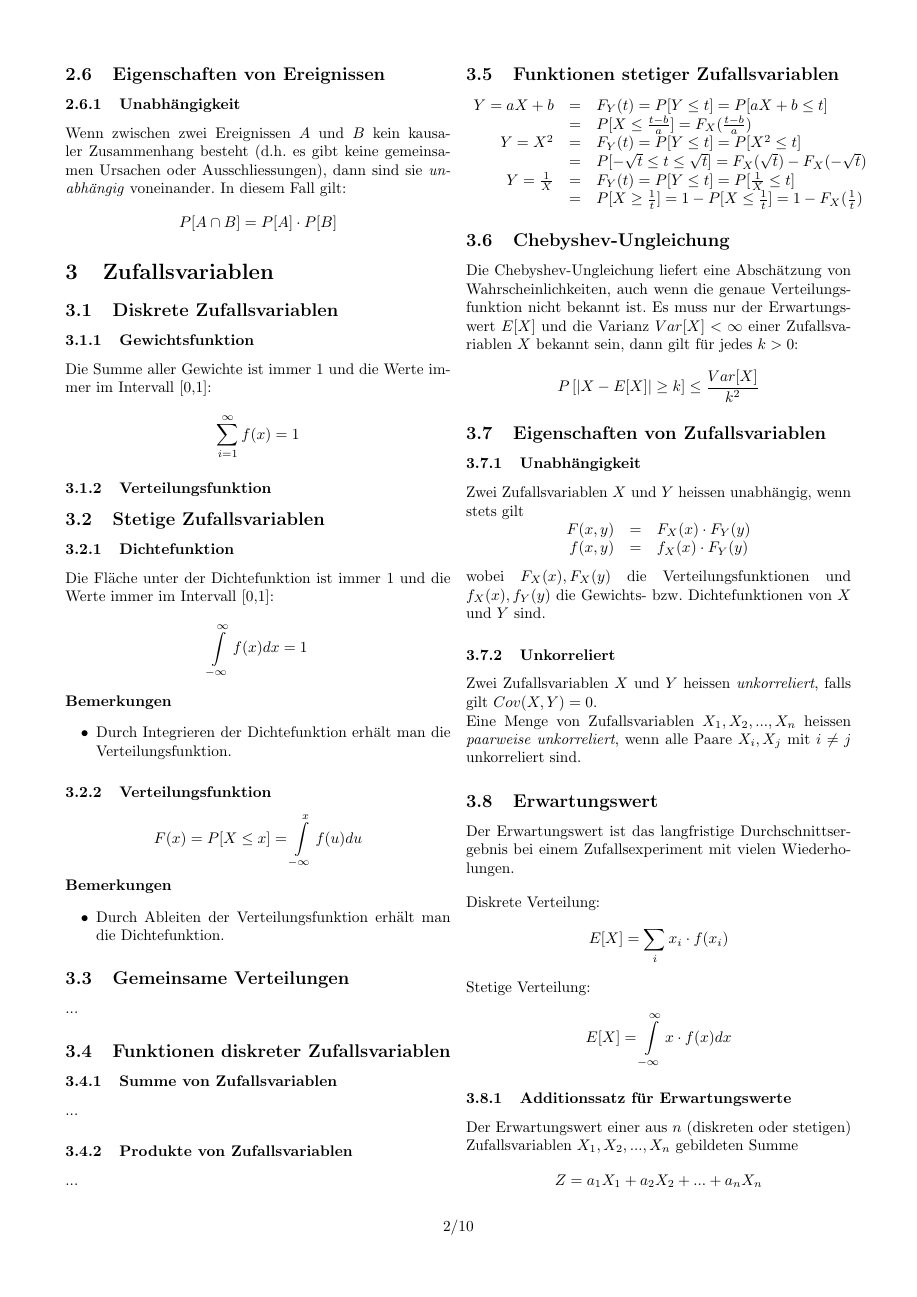
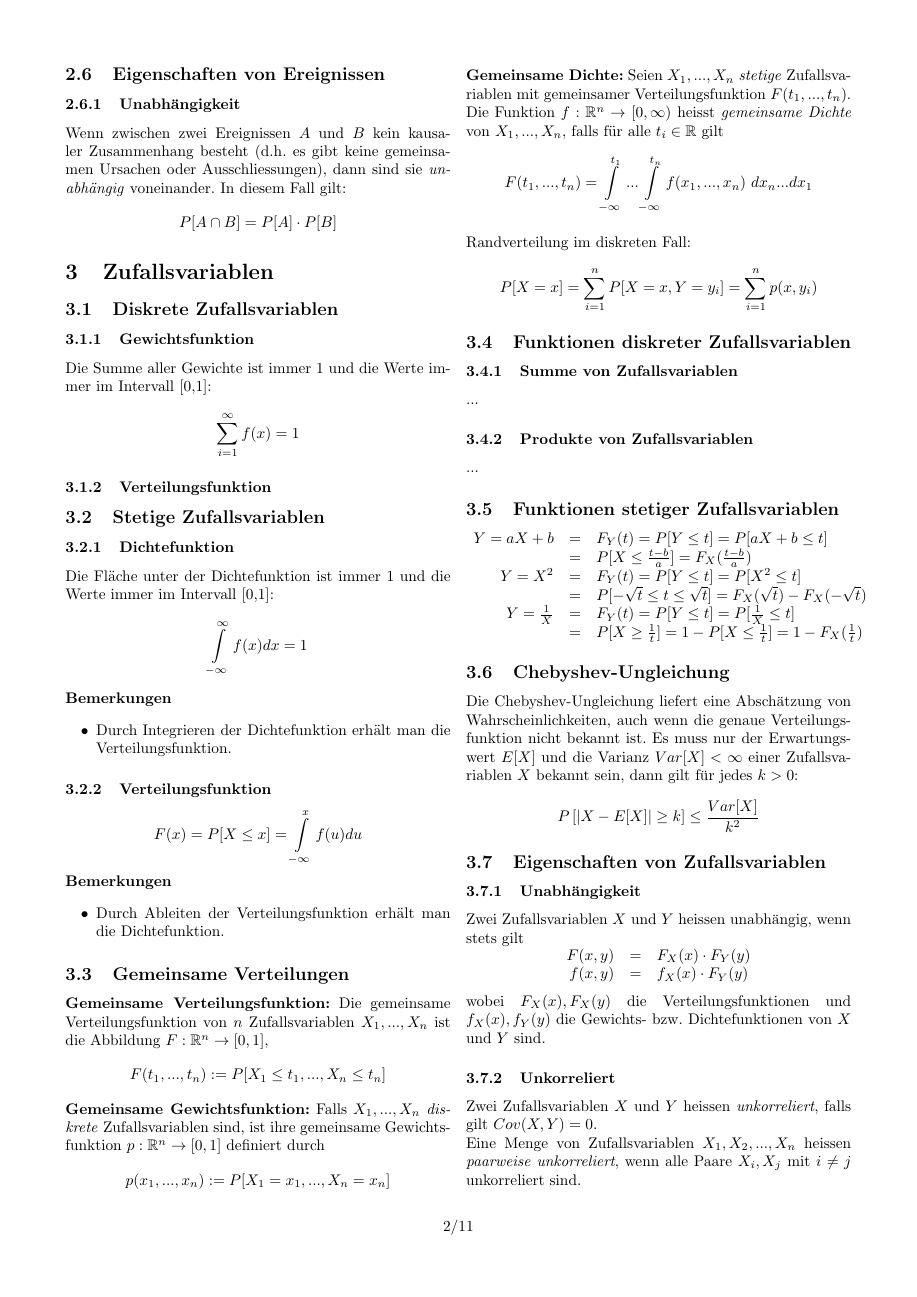
Before and after one commit to lukaselmer/eth-wsk-zf, a LaTeX document (Zusammenfassung fuer Sessionspruefung.tex): page 2 of 10 before the commit and page 2 of 11 after it. Compiled offline with pdfLaTeX.

Commit message:
Files umbenannt. Gemeinsame Verteilungen.

```diff
--- a/Zusammenfassung für Sessionsprüfung.tex
+++ b/Zusammenfassung fuer Sessionspruefung.tex
@@ -217,7 +217,28 @@ F(x) = P[X \leq x] = \int\limits_{-\infty}^{x}f(u)du
 \end{itemize}
 
 \subsection{Gemeinsame Verteilungen}
-...
+
+\textbf{Gemeinsame Verteilungsfunktion:} Die gemeinsame Verteilungsfunktion von $n$ Zufallsvariablen $X_1,...,X_n$ ist die Abbildung $F:\mathbb{R}^n\rightarrow [0,1]$,
+\[
+F(t_1,...,t_n):=P[X_1\leq t_1,...,X_n\leq t_n]
+\]
+
+\textbf{Gemeinsame Gewichtsfunktion:} Falls $X_1,...,X_n$ \emph{diskrete} Zufallsvariablen sind, ist ihre gemeinsame Gewichtsfunktion $p:\mathbb{R}^n\rightarrow [0,1]$ definiert durch
+\[
+p(x_1,...,x_n):=P[X_1=x_1,...,X_n=x_n]
+\]
+
+\textbf{Gemeinsame Dichte:} Seien $X_1,...,X_n$ \emph{stetige} Zufallsvariablen mit gemeinsamer Verteilungsfunktion $F(t_1,...,t_n)$. Die Funktion $f:\mathbb{R}^n\rightarrow [0,\infty)$ heisst \emph{gemeinsame Dichte} von $X_1,...,X_n$, falls für alle $t_i\in\mathbb{R}$ gilt
+\[
+F(t_1,...,t_n)=\int\limits_{-\infty}^{t_1}...\int\limits_{-\infty}^{t_n}f(x_1,...,x_n)\ dx_n...dx_1
+\]
+
+\
+
+Randverteilung im diskreten Fall:
+\[
+P[X=x]=\sum\limits_{i=1}^{n}P[X=x,Y=y_i]=\sum\limits_{i=1}^{n}p(x,y_i)
+\]
 
 \subsection{Funktionen diskreter Zufallsvariablen}
 
```
Also changed, not shown: Zusammenfassung fuer Sessionspruefung.pdf (added), Zusammenfassung für Sessionsprüfung.pdf (deleted), Zusammenfassung fuer Sessionspruefung.tex (6 more changed lines).
